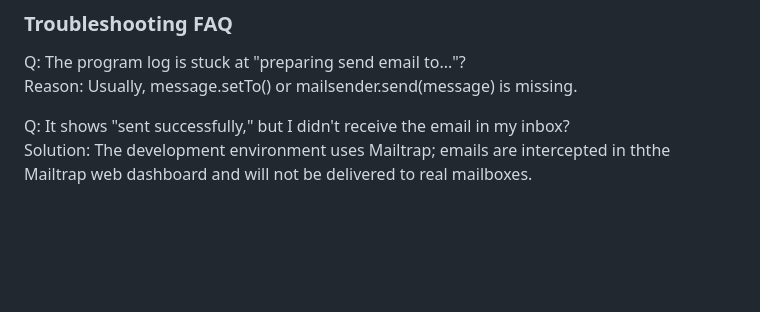
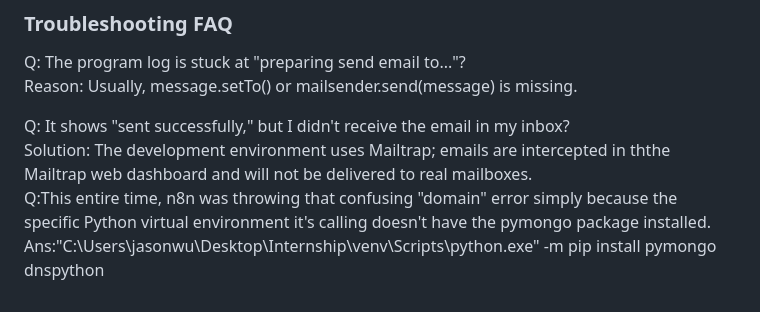
Before and after one commit to albis0103/NewsAbstract, a Markdown page: README.md, the part around the change. Drawn GitHub-style; blank space fills up the shorter version.

Commit message:
chore:add sol to readme.md

```diff
--- a/README.md
+++ b/README.md
@@ -232,3 +232,5 @@ Reason: Usually, message.setTo() or mailsender.send(message) is missing.<br>
 
 Q: It shows "sent successfully," but I didn't receive the email in my inbox?<br>
 Solution: The development environment uses Mailtrap; emails are intercepted in ththe Mailtrap web dashboard and will not be delivered to real mailboxes.<br>
+Q:This entire time, n8n was throwing that confusing "domain" error simply because the specific Python virtual environment it's calling doesn't have the pymongo package installed.<br>
+Ans:"C:\Users\jasonwu\Desktop\Internship\venv\Scripts\python.exe" -m pip install pymongo dnspython<br>
```
